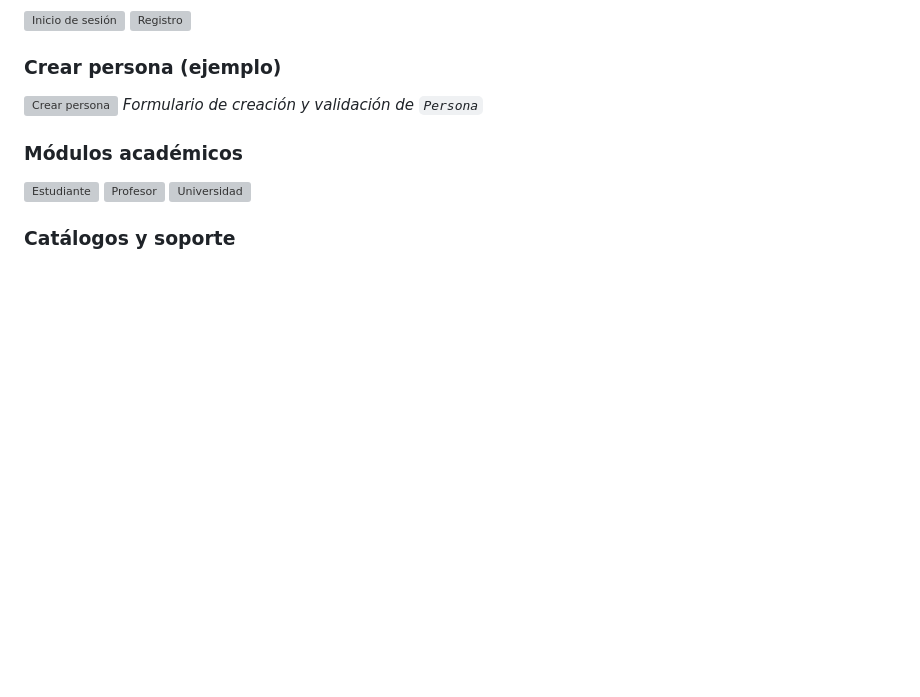
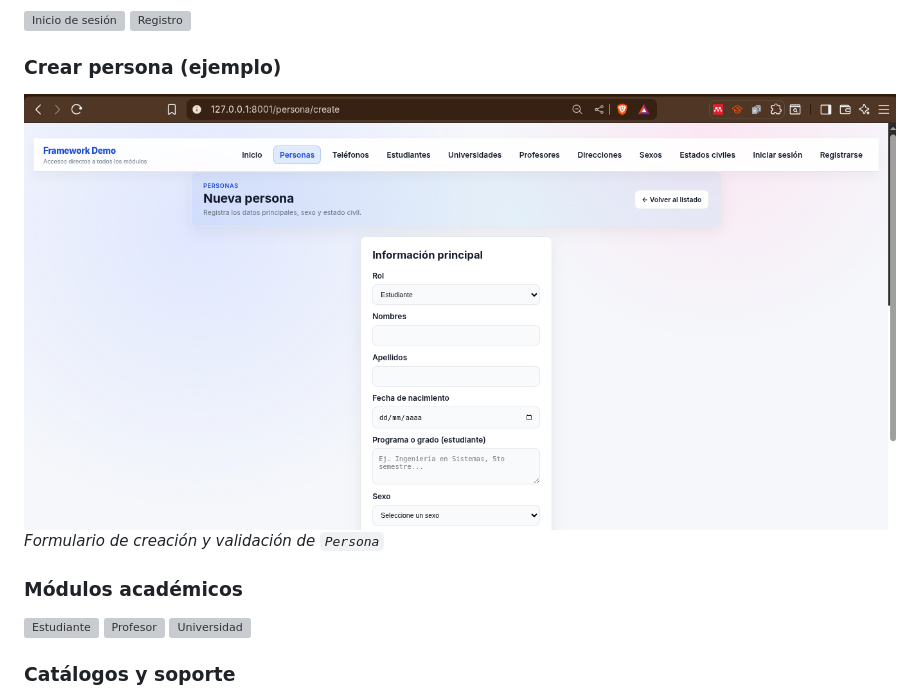
Before and after one commit to Adrianguanoluisaloza/framword, a Markdown page: README_PUBLIC.md, the part around the change. GitHub-like rendering; pictures changed too: Imagenes de evidencias/crear personas.png (added); blank space fills up the shorter version; grey boxes are pictures that could not be loaded.

Commit message:
docs: fix image path to crear personas.png in public README

```diff
--- a/README_PUBLIC.md
+++ b/README_PUBLIC.md
@@ -62,7 +62,7 @@ Las imágenes y PDFs se encuentran en `Imagenes de evidencias/`.
 
 ### Crear persona (ejemplo)
 
-![Crear persona](Imagenes%20de%20evidencias/Crear%20persona.png)
+![Crear persona](Imagenes%20de%20evidencias/crear%20personas.png)
 *Formulario de creación y validación de `Persona`*
 
 ### Módulos académicos
```
